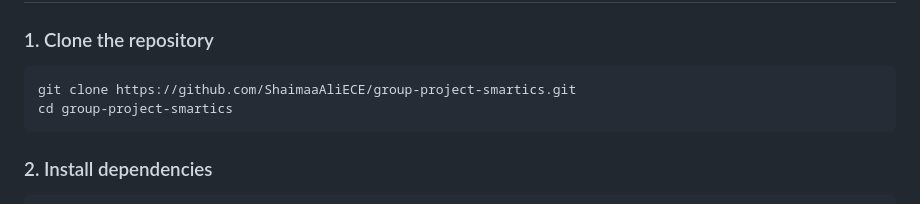
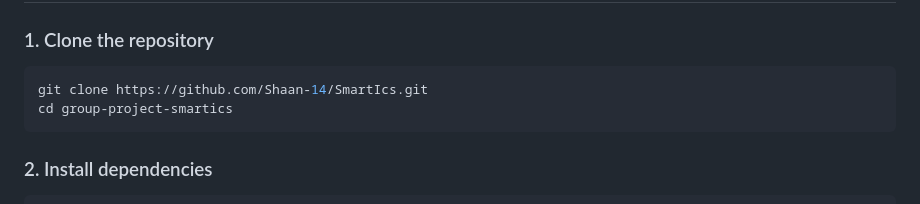
Before and after one commit to Shaan-14/SmartIcs, a Markdown page: README.md, the part around the change. GitHub-like rendering.

````diff
--- a/README.md
+++ b/README.md
@@ -35,7 +35,7 @@ SmartIcs automatically organizes your academic deadlines, everyday events, and f
 ### 1. Clone the repository
 
 ```bash
-git clone https://github.com/ShaimaaAliECE/group-project-smartics.git
+git clone https://github.com/Shaan-14/SmartIcs.git
 cd group-project-smartics
 ```
 
````
